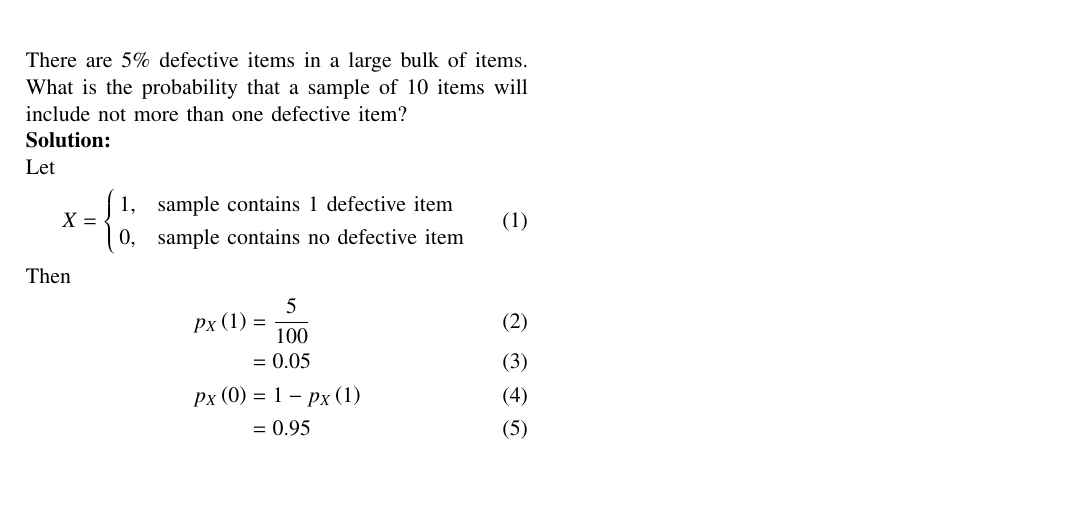
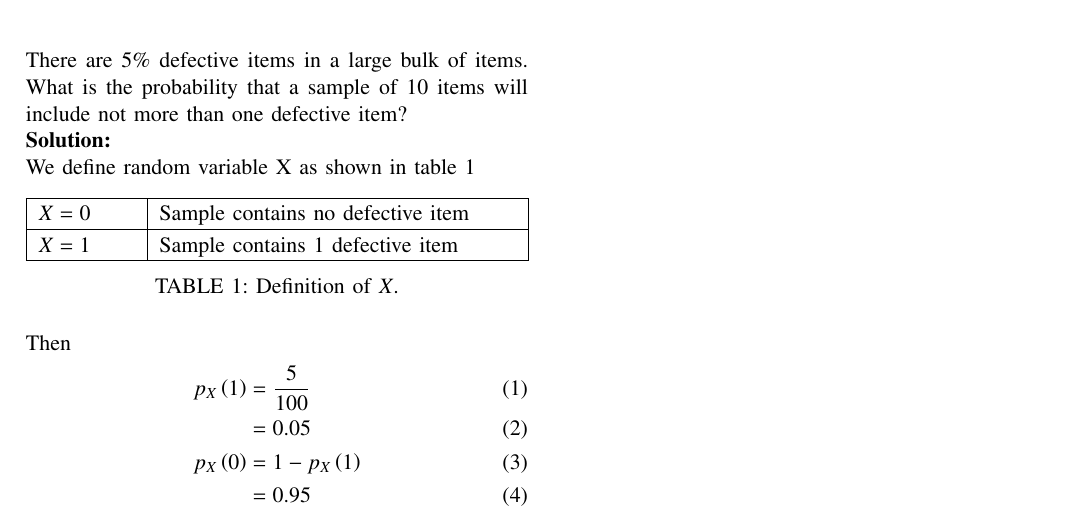
Before and after one commit to anupama1412/probability, a LaTeX paper (12.13.5.3/main.tex, which reads 12.13.5.3/tables/table.tex): part of the page, cut so that both start at the same text, the shorter picture padded with empty space. Compiled offline with pdfLaTeX.

Commit message:
Add files via upload

```diff
--- a/12.13.5.3/main.tex
+++ b/12.13.5.3/main.tex
@@ -113,14 +113,14 @@ There are 5\% defective items in a large bulk of items. What is the probability
 
 \solution
 
-Let
-\begin{align}
-	 X =
-	\begin{cases}
-		1, & \text{sample contains 1 defective item}\\
-		0, & \text{sample contains no defective item}
-	\end{cases}
-\end{align}
+We define random variable X as shown in table 1
+\begin{table}[!ht]
+\centering
+\input{tables/table.tex}
+\caption{Definition of $X$.}
+\label{tab:rvdef}
+\end{table}
+
 Then
 \begin{align}
                p_X\brak{1} &= \frac{5}{100}\\
--- /dev/null
+++ b/12.13.5.3/tables/table.tex
@@ -0,0 +73,129 @@
+\else
+
+%%  We are not a stand alone document. For a regular table, we will %%
+%%  have no preamble and only define the closing to mean nothing.   %%
+    \def\gnumericTableEnd{}
+
+%%  If we want landscape mode in an embedded document, comment out  %%
+%%  the line above and uncomment the two below. The table will      %%
+%%  begin on a new page and run in landscape mode.                  %%
+%       \def\gnumericTableEnd{\end{landscape}}
+%       \begin{landscape}
+
+
+%%  End of the else clause for this file being \input.              %%
+\fi
+
+%%%%%%%%%%%%%%%%%%%%%%%%%%%%%%%%%%%%%%%%%%%%%%%%%%%%%%%%%%%%%%%%%%%%%%
+%%                                                                  %%
+%%  The rest is the gnumeric table, except for the closing          %%
+%%  statement. Changes below will alter the table's appearance.     %%
+%%                                                                  %%
+%%%%%%%%%%%%%%%%%%%%%%%%%%%%%%%%%%%%%%%%%%%%%%%%%%%%%%%%%%%%%%%%%%%%%%
+
+\providecommand{\gnumericmathit}[1]{#1}
+%%  Uncomment the next line if you would like your numbers to be in %%
+%%  italics if they are italizised in the gnumeric table.           %%
+%\renewcommand{\gnumericmathit}[1]{\mathit{#1}}
+\providecommand{\gnumericPB}[1]%
+{\let\gnumericTemp=\\#1\let\\=\gnumericTemp\hspace{0pt}}
+ \ifundefined{gnumericTableWidthDefined}
+        \newlength{\gnumericTableWidth}
+        \newlength{\gnumericTableWidthComplete}
+        \newlength{\gnumericMultiRowLength}
+        \global\def\gnumericTableWidthDefined{}
+ \fi
+%% The following setting protects this code from babel shorthands.  %%
+ \ifthenelse{\isundefined{\languageshorthands}}{}{\languageshorthands{english}}
+%%  The default table format retains the relative column widths of  %%
+%%  gnumeric. They can easily be changed to c, r or l. In that case %%
+%%  you may want to comment out the next line and uncomment the one %%
+%%  thereafter                                                      %%
+\providecommand\gnumbox{\makebox[0pt]}
+%%\providecommand\gnumbox[1][]{\makebox}
+
+%% to adjust positions in multirow situations                       %%
+\setlength{\bigstrutjot}{\jot}
+\setlength{\extrarowheight}{\doublerulesep}
+
+%%  The \setlongtables command keeps column widths the same across  %%
+%%  pages. Simply comment out next line for varying column widths.  %%
+\setlongtables
+
+\setlength\gnumericTableWidth{%
+	67pt+%
+	249pt+%
+0pt}
+\def\gumericNumCols{2}
+\setlength\gnumericTableWidthComplete{\gnumericTableWidth+%
+         \tabcolsep*\gumericNumCols*2+\arrayrulewidth*\gumericNumCols}
+\ifthenelse{\lengthtest{\gnumericTableWidthComplete > \linewidth}}%
+         {\def\gnumericScale{1*\ratio{\linewidth-%
+                        \tabcolsep*\gumericNumCols*2-%
+                        \arrayrulewidth*\gumericNumCols}%
+{\gnumericTableWidth}}}%
+{\def\gnumericScale{1}}
+
+%%%%%%%%%%%%%%%%%%%%%%%%%%%%%%%%%%%%%%%%%%%%%%%%%%%%%%%%%%%%%%%%%%%%%%
+%%                                                                  %%
+%% The following are the widths of the various columns. We are      %%
+%% defining them here because then they are easier to change.       %%
+%% Depending on the cell formats we may use them more than once.    %%
+%%                                                                  %%
+%%%%%%%%%%%%%%%%%%%%%%%%%%%%%%%%%%%%%%%%%%%%%%%%%%%%%%%%%%%%%%%%%%%%%%
+
+\ifthenelse{\isundefined{\gnumericColA}}{\newlength{\gnumericColA}}{}\settowidth{\gnumericColA}{\begin{tabular}{@{}p{67pt*\gnumericScale}@{}}x\end{tabular}}
+\ifthenelse{\isundefined{\gnumericColB}}{\newlength{\gnumericColB}}{}\settowidth{\gnumericColB}{\begin{tabular}{@{}p{249pt*\gnumericScale}@{}}x\end{tabular}}
+
+\begin{tabular}[c]{%
+	b{\gnumericColA}%
+	b{\gnumericColB}%
+	}
+
+%%%%%%%%%%%%%%%%%%%%%%%%%%%%%%%%%%%%%%%%%%%%%%%%%%%%%%%%%%%%%%%%%%%%%%
+%%  The longtable options. (Caption, headers... see Goosens, p.124) %%
+%	\caption{The Table Caption.}             \\	%
+% \hline	% Across the top of the table.
+%%  The rest of these options are table rows which are placed on    %%
+%%  the first, last or every page. Use \multicolumn if you want.    %%
+
+%%  Header for the first page.                                      %%
+%	\multicolumn{2}{c}{The First Header} \\ \hline
+%	\multicolumn{1}{c}{colTag}	%Column 1
+%	&\multicolumn{1}{c}{colTag}	\\ \hline %Last column
+%	\endfirsthead
+
+%%  The running header definition.                                  %%
+%	\hline
+%	\multicolumn{2}{l}{\ldots\small\slshape continued} \\ \hline
+%	\multicolumn{1}{c}{colTag}	%Column 1
+%	&\multicolumn{1}{c}{colTag}	\\ \hline %Last column
+%	\endhead
+
+%%  The running footer definition.                                  %%
+%	\hline
+%	\multicolumn{2}{r}{\small\slshape continued\ldots} \\
+%	\endfoot
+
+%%  The ending footer definition.                                   %%
+%	\multicolumn{2}{c}{That's all folks} \\ \hline
+%	\endlastfoot
+%%%%%%%%%%%%%%%%%%%%%%%%%%%%%%%%%%%%%%%%%%%%%%%%%%%%%%%%%%%%%%%%%%%%%%
+
+\hhline{|-|-}
+	 \multicolumn{1}{|p{\gnumericColA}|}%
+	{\gnumericPB{\raggedright}\gnumbox[l]{$X=0$}}
+	&\multicolumn{1}{p{\gnumericColB}|}%
+	{\gnumericPB{\raggedright}\gnumbox[l]{Sample contains no defective item}}
+\\
+\hhline{|--|}
+	 \multicolumn{1}{|p{\gnumericColA}|}%
+	{\gnumericPB{\raggedright}\gnumbox[l]{$X=1$}}
+	&\multicolumn{1}{p{\gnumericColB}|}%
+	{\gnumericPB{\raggedright}\gnumbox[l]{Sample contains 1 defective item}}
+\\
+\hhline{|-|-|}
+\end{tabular}
+
+\ifthenelse{\isundefined{\languageshorthands}}{}{\languageshorthands{\languagename}}
+\gnumericTableEnd
```
Also changed, not shown: 12.13.5.3/codes/code.py (+12 -11 lines), 12.13.5.3/main.pdf, 12.13.5.3/tables/table.tex (72 more changed lines), 2 other files.
